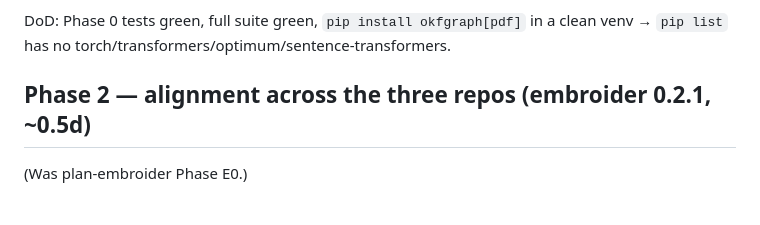
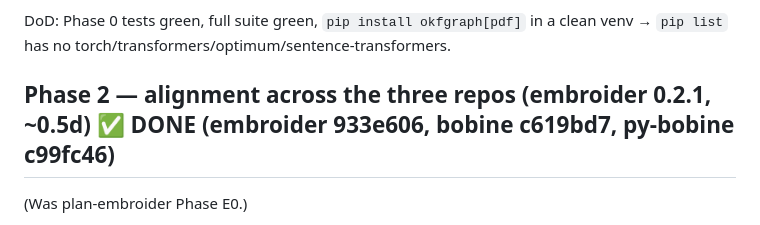
Before and after one commit to opticsWolf/OKFgraph, a Markdown page: docs/plan-onnx-only.md, the part around the change. Drawn GitHub-style.

Commit message:
docs: mark plan-onnx-only Phase 2 done

```diff
--- a/docs/plan-onnx-only.md
+++ b/docs/plan-onnx-only.md
@@ -70,7 +70,7 @@ Docs:
 
 DoD: Phase 0 tests green, full suite green, `pip install okfgraph[pdf]` in a clean venv → `pip list` has no torch/transformers/optimum/sentence-transformers.
 
-## Phase 2 — alignment across the three repos (embroider 0.2.1, ~0.5d)
+## Phase 2 — alignment across the three repos (embroider 0.2.1, ~0.5d) ✅ DONE (embroider 933e606, bobine c619bd7, py-bobine c99fc46)
 
 (Was plan-embroider Phase E0.)
 
```
